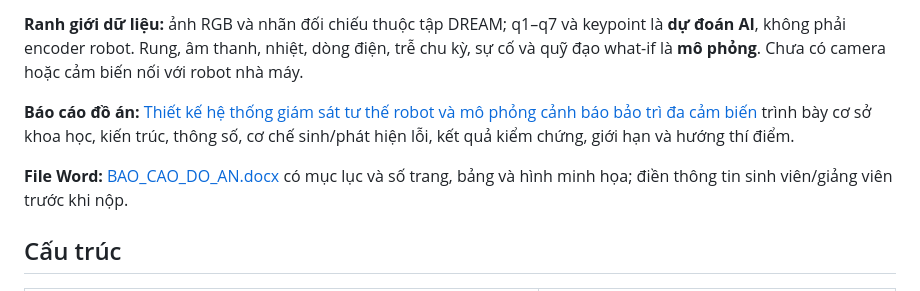
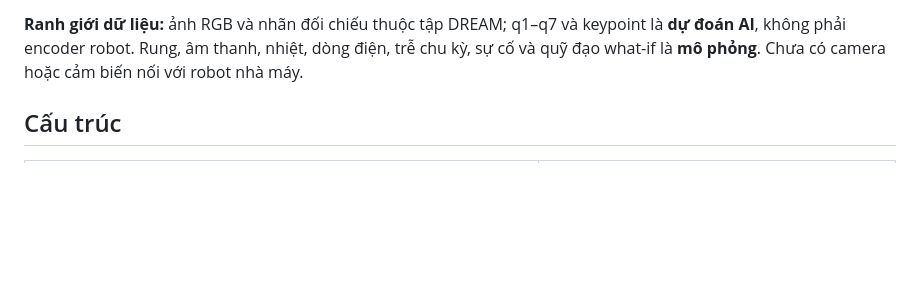
Before and after one commit to manhhung-25/DENS0-2026, a Markdown page: README.md, the part around the change. Rendered like a GitHub page; blank space fills up the shorter version.

```diff
--- a/README.md
+++ b/README.md
@@ -16,9 +16,7 @@ Nhấn ảnh xem trước hoặc liên kết trên để mở video; trình duy
 
 **Ranh giới dữ liệu:** ảnh RGB và nhãn đối chiếu thuộc tập DREAM; q1–q7 và keypoint là **dự đoán AI**, không phải encoder robot. Rung, âm thanh, nhiệt, dòng điện, trễ chu kỳ, sự cố và quỹ đạo what-if là **mô phỏng**. Chưa có camera hoặc cảm biến nối với robot nhà máy.
 
-**Báo cáo đồ án:** [Thiết kế hệ thống giám sát tư thế robot và mô phỏng cảnh báo bảo trì đa cảm biến](BAO_CAO_DO_AN.md) trình bày cơ sở khoa học, kiến trúc, thông số, cơ chế sinh/phát hiện lỗi, kết quả kiểm chứng, giới hạn và hướng thí điểm.
 
-**File Word:** [BAO_CAO_DO_AN.docx](BAO_CAO_DO_AN.docx) có mục lục và số trang, bảng và hình minh họa; điền thông tin sinh viên/giảng viên trước khi nộp.
 
 ## Cấu trúc
 
```
